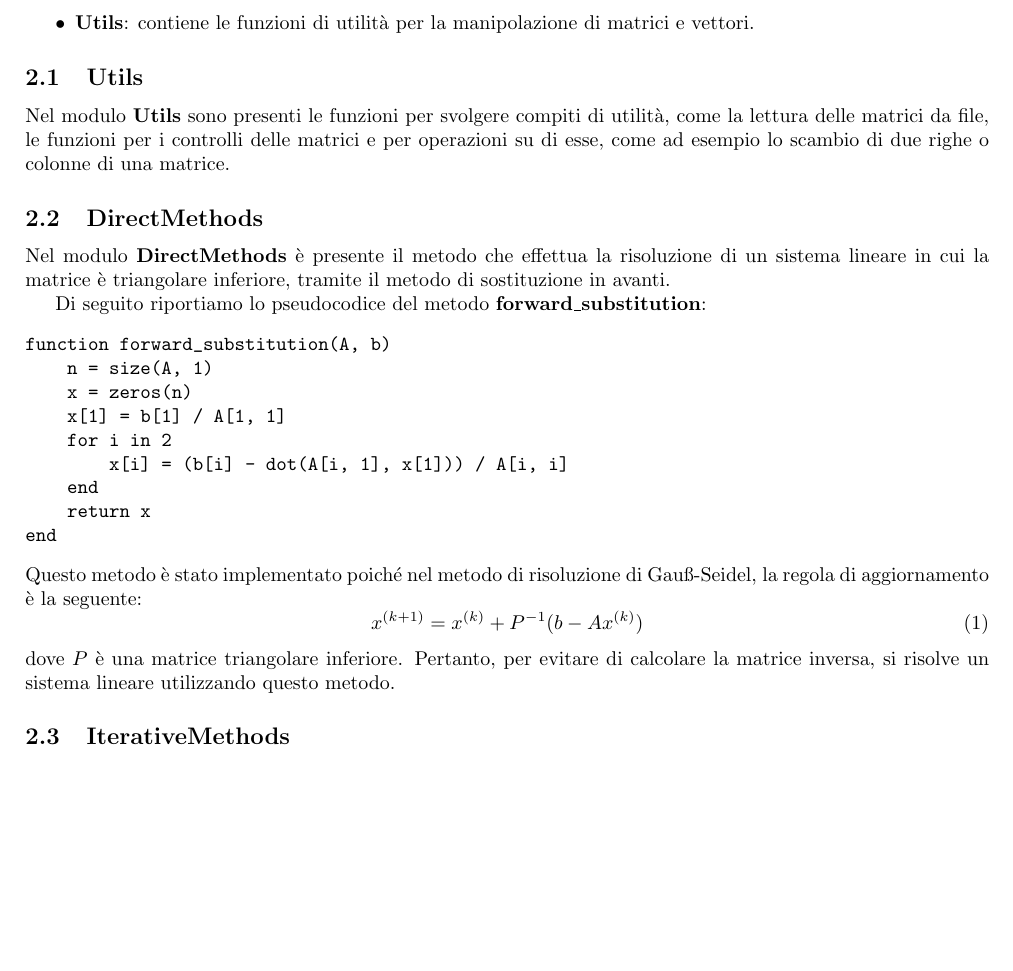
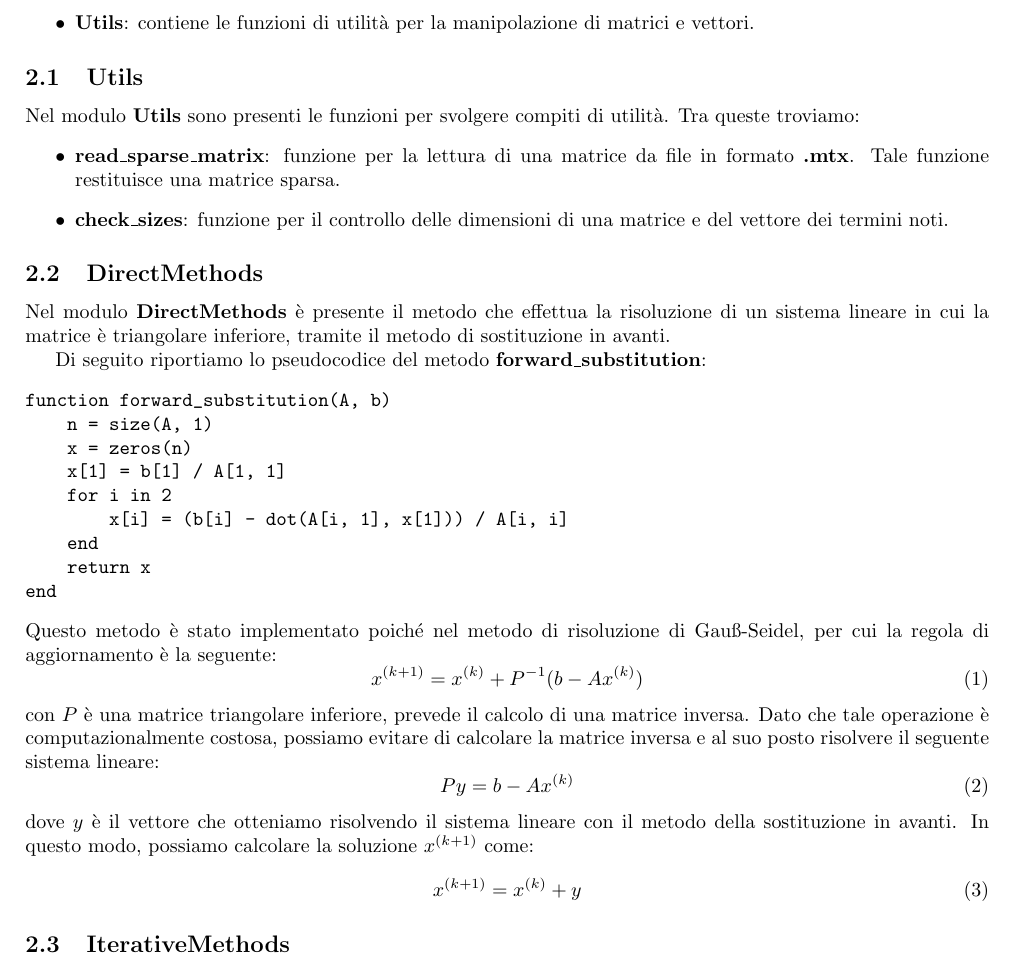
Before and after one commit to TommasoFerrario18/Methods-of-Scientific-Computing, a LaTeX document (report/Progetto_1_bis/main.tex): part of page 2 of 3, cut so that both start at the same text, the shorter picture padded with empty space. Compiled offline with pdfLaTeX.

Commit message:
Report + Code

```diff
--- a/report/Progetto_1_bis/main.tex
+++ b/report/Progetto_1_bis/main.tex
@@ -76,10 +74,14 @@ La libreria realizzata è composta da tre moduli principali:
 
 \subsection{Utils}
 Nel modulo \textbf{Utils} sono presenti le funzioni per svolgere compiti di
-utilità, come la lettura delle matrici da file, le funzioni per i controlli delle
-matrici e per operazioni su di esse, come ad esempio lo scambio di due righe o
-colonne di una matrice.
-
+utilità. Tra queste troviamo:
+\begin{itemize}
+    \item \textbf{read\_sparse\_matrix}: funzione per la lettura di una matrice
+          da file in formato \textbf{.mtx}. Tale funzione restituisce una matrice
+          sparsa.
+    \item \textbf{check\_sizes}: funzione per il controllo delle dimensioni di
+          una matrice e del vettore dei termini noti.
+\end{itemize}
 \subsection{DirectMethods}
 Nel modulo \textbf{DirectMethods} è presente il metodo che effettua la risoluzione
 di un sistema lineare in cui la matrice è triangolare inferiore, tramite il
@@ -98,12 +100,23 @@ function forward_substitution(A, b)
 end
 \end{verbatim}
 Questo metodo è stato implementato poiché nel metodo di risoluzione di Gauß-Seidel,
-la regola di aggiornamento è la seguente:
+per cui la regola di aggiornamento è la seguente:
 \begin{equation}
     x^{(k+1)} = x^{(k)} + P^{-1}(b - Ax^{(k)})
 \end{equation}
-dove $P$ è una matrice triangolare inferiore. Pertanto, per evitare di calcolare
-la matrice inversa, si risolve un sistema lineare utilizzando questo metodo.
+con $P$ è una matrice triangolare inferiore, prevede il calcolo di una matrice
+inversa. Dato che tale operazione è computazionalmente costosa, possiamo evitare
+di calcolare la matrice inversa e al suo posto risolvere il seguente sistema
+lineare:
+\begin{equation}
+    Py = b - Ax^{(k)}
+\end{equation}
+dove $y$ è il vettore che otteniamo risolvendo il sistema lineare con il metodo
+della sostituzione in avanti. In questo modo, possiamo calcolare la soluzione
+$x^{(k+1)}$ come:
+\begin{equation}
+    x^{(k+1)} = x^{(k)} + y
+\end{equation}
 
 \subsection{IterativeMethods}
 Nel modulo \textbf{IterativeMethods} sono presenti i metodi iterativi per la
```
Also changed, not shown: report/Progetto_1_bis/main.tex (34 more changed lines), 4 other files.
